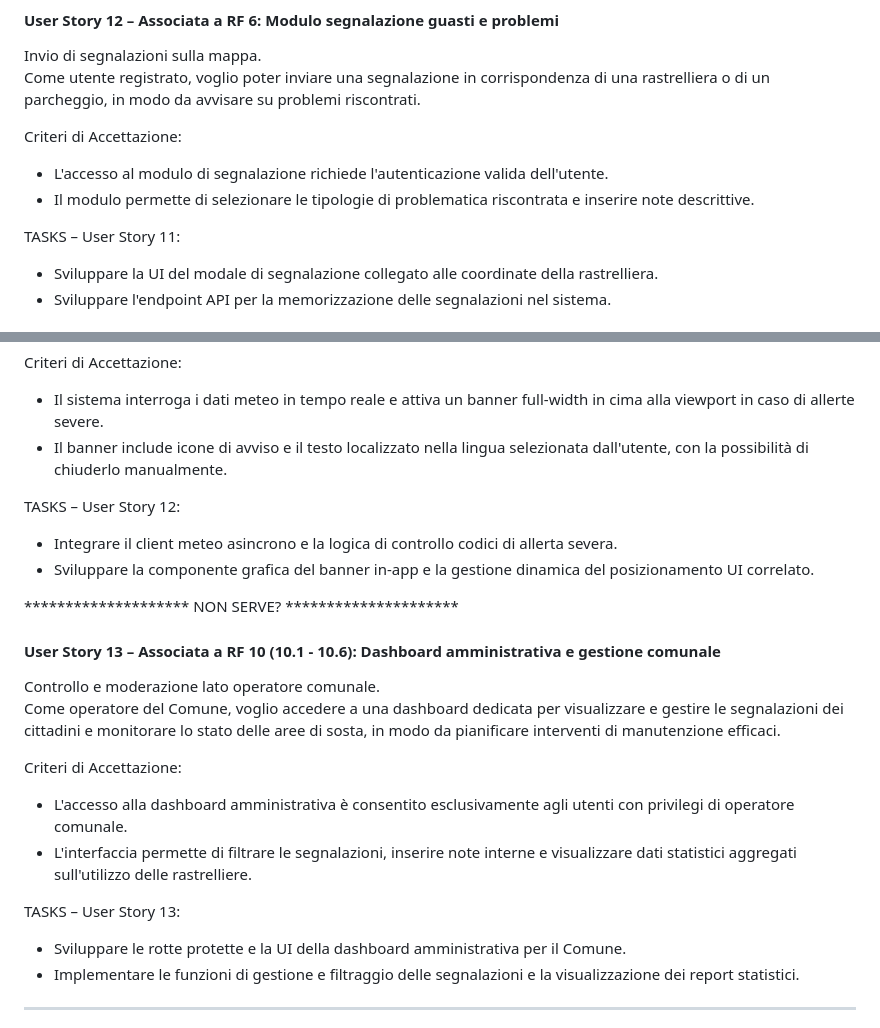
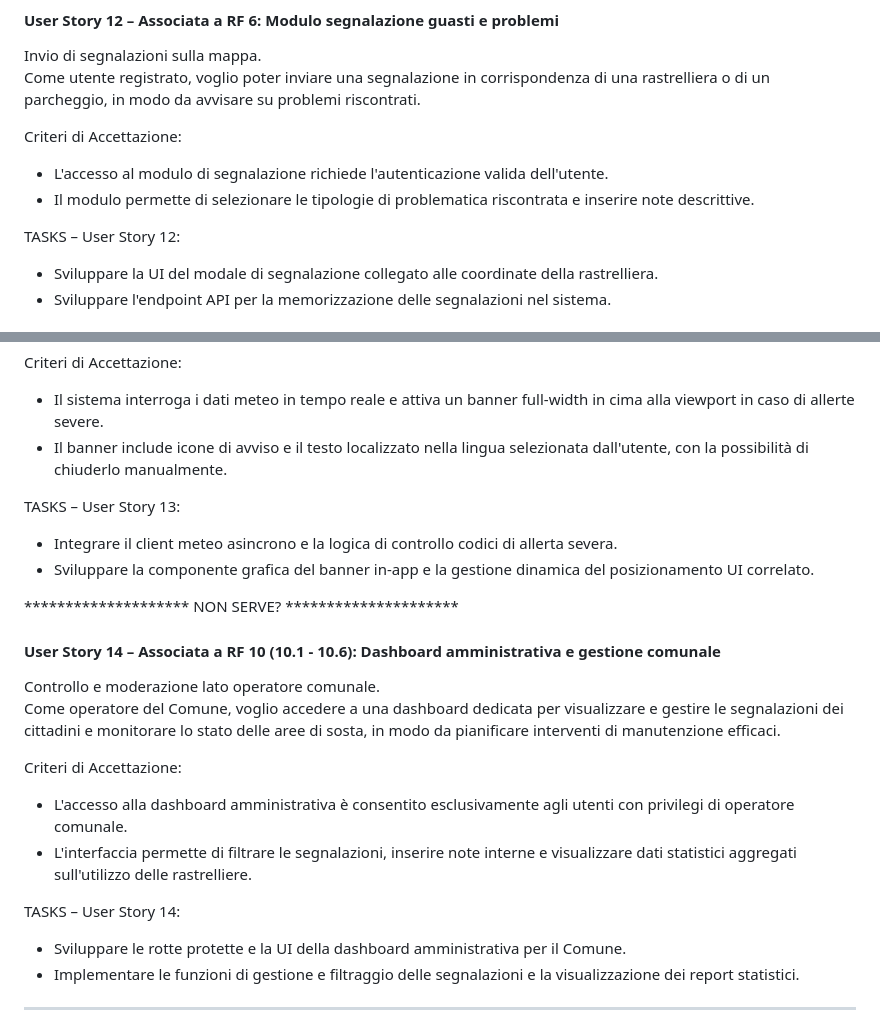
Before and after one commit to edvinhelmi/Cycle-Place, a Markdown page: docs/D1_Descrizione_Progetto.md, 2 parts joined by grey strips. Rendered like a GitHub page.

Commit message:
Update user story numbers and related tasks

```diff
--- a/docs/D1_Descrizione_Progetto.md
+++ b/docs/D1_Descrizione_Progetto.md
@@ -292,7 +292,7 @@ Criteri di Accettazione:
 - L'accesso al modulo di segnalazione richiede l'autenticazione valida dell'utente.
 - Il modulo permette di selezionare le tipologie di problematica riscontrata e inserire note descrittive.
 
-TASKS – User Story 11:
+TASKS – User Story 12:
 - Sviluppare la UI del modale di segnalazione collegato alle coordinate della rastrelliera.
 - Sviluppare l'endpoint API per la memorizzazione delle segnalazioni nel sistema.
 
@@ -304,12 +304,12 @@ Criteri di Accettazione:
 - Il sistema interroga i dati meteo in tempo reale e attiva un banner full-width in cima alla viewport in caso di allerte severe.
 - Il banner include icone di avviso e il testo localizzato nella lingua selezionata dall'utente, con la possibilità di chiuderlo manualmente.
 
-TASKS – User Story 12:
+TASKS – User Story 13:
 - Integrare il client meteo asincrono e la logica di controllo codici di allerta severa.
 - Sviluppare la componente grafica del banner in-app e la gestione dinamica del posizionamento UI correlato.
 
 ******************** NON SERVE? *********************
-#### User Story 13 – Associata a RF 10 (10.1 - 10.6): Dashboard amministrativa e gestione comunale
+#### User Story 14 – Associata a RF 10 (10.1 - 10.6): Dashboard amministrativa e gestione comunale
 Controllo e moderazione lato operatore comunale.<br>
 Come operatore del Comune, voglio accedere a una dashboard dedicata per visualizzare e gestire le segnalazioni dei cittadini e monitorare lo stato delle aree di sosta, in modo da pianificare interventi di manutenzione efficaci.<br>
 
@@ -317,7 +317,7 @@ Criteri di Accettazione:
 - L'accesso alla dashboard amministrativa è consentito esclusivamente agli utenti con privilegi di operatore comunale.
 - L'interfaccia permette di filtrare le segnalazioni, inserire note interne e visualizzare dati statistici aggregati sull'utilizzo delle rastrelliere.
 
-TASKS – User Story 13:
+TASKS – User Story 14:
 - Sviluppare le rotte protette e la UI della dashboard amministrativa per il Comune.
 - Implementare le funzioni di gestione e filtraggio delle segnalazioni e la visualizzazione dei report statistici.
 ---
```
